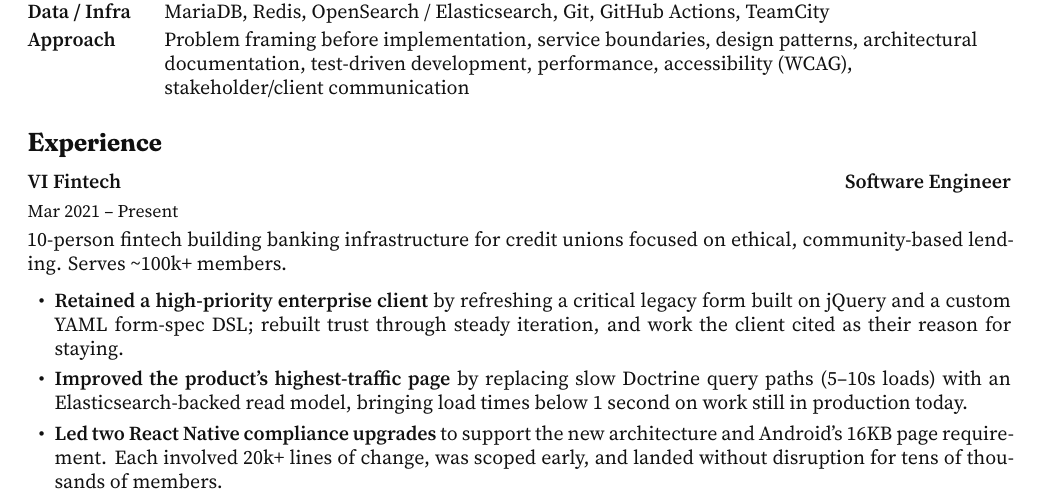
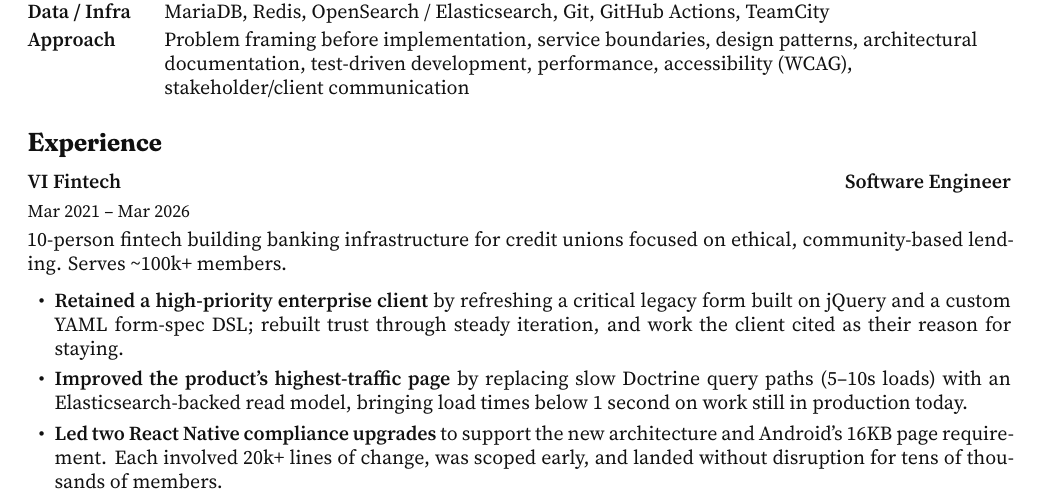
Before and after one commit to plethu/cv, a LaTeX CV (cv.tex, which reads sections/experience.tex): part of page 1 of 2, cut so that both start at the same text. Compiled offline with XeLaTeX.

Commit message:
Update VI Fintech dates

```diff
--- a/sections/experience.tex
+++ b/sections/experience.tex
@@ -1,6 +1,6 @@
 \cvsection{Experience}
 
-\cvrole{VI Fintech}{Software Engineer}{Mar 2021 -- Present}
+\cvrole{VI Fintech}{Software Engineer}{Mar 2021 -- Mar 2026}
 
 10-person fintech building banking infrastructure for credit unions focused on ethical, community-based lending. Serves \cvapprox{}100k+ members.
 
```
